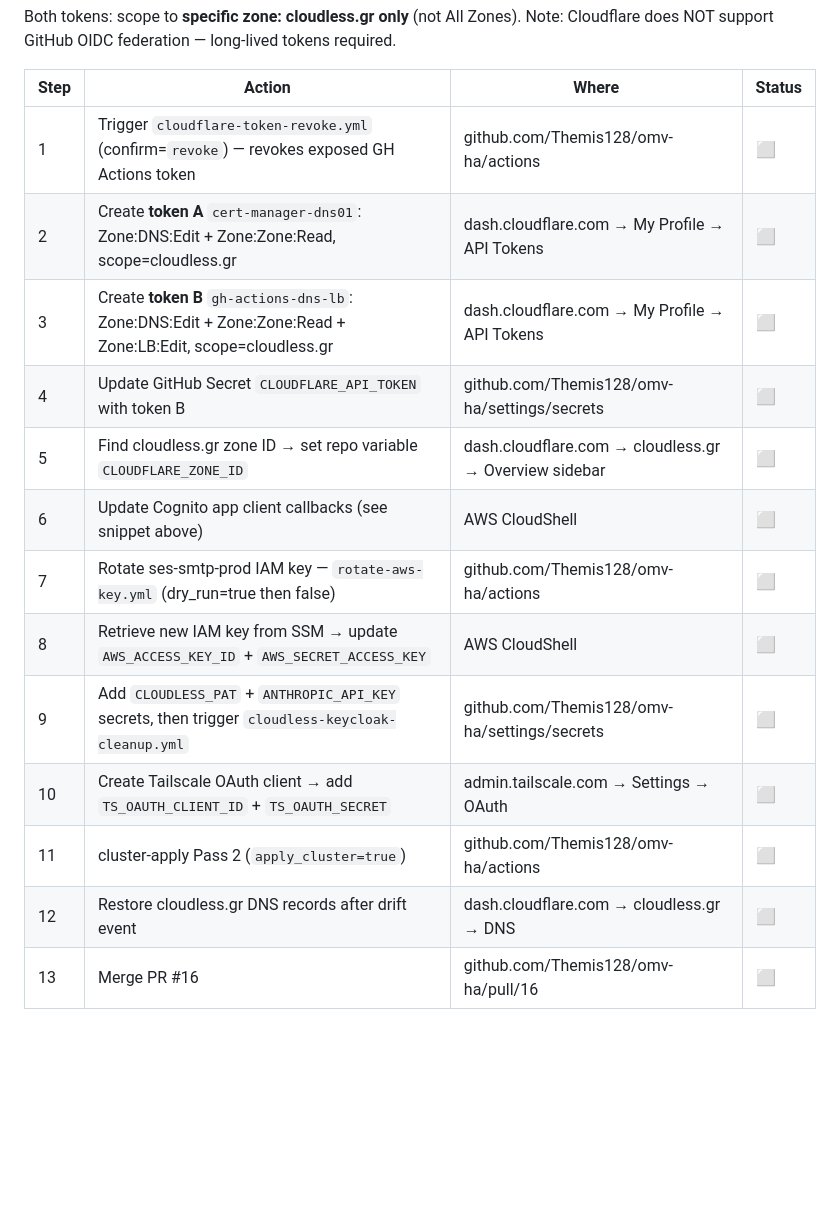
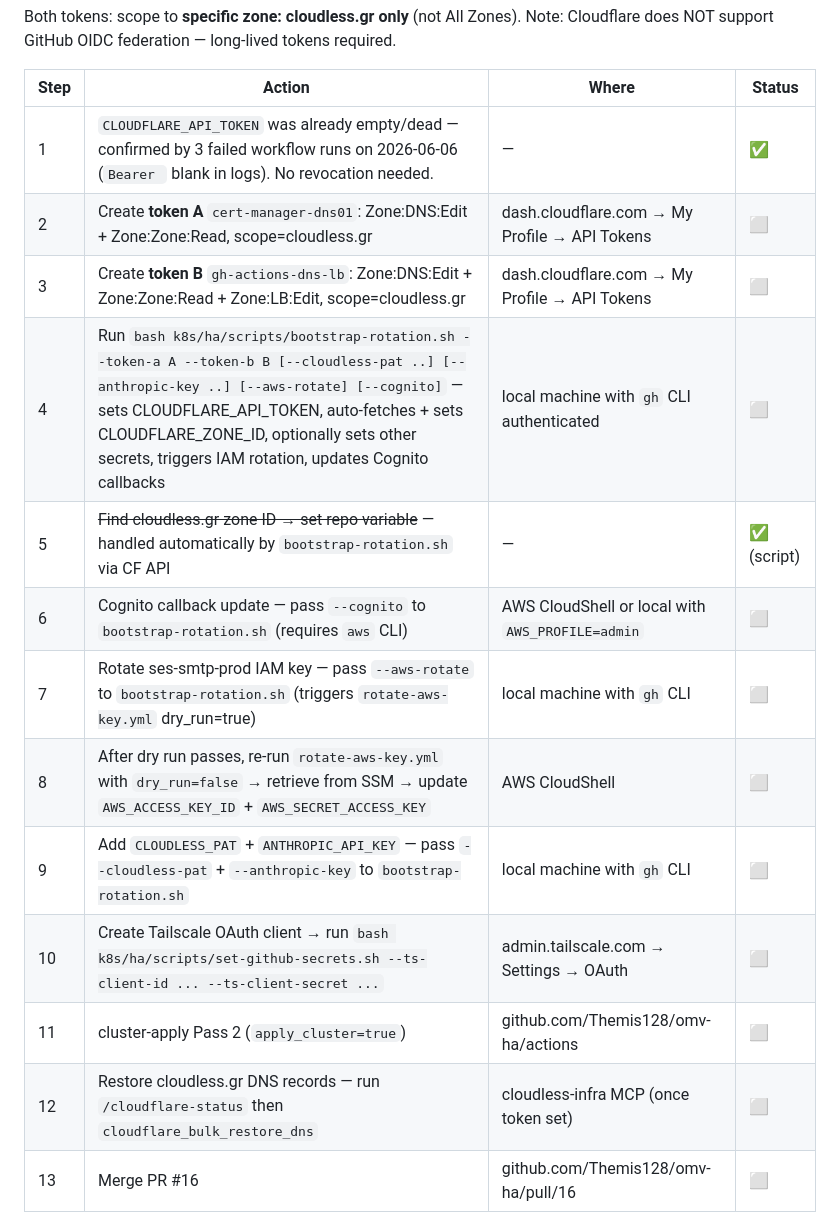
Before and after one commit to Themis128/omv-ha, a Markdown page: CLAUDE.md, the part around the change. Rendered like a GitHub page; blank space fills up the shorter version.

Commit message:
docs: update CLAUDE.md checklist — step 1 done, consolidate steps 4-5
Step 1 confirmed complete: CLOUDFLARE_API_TOKEN was empty (not just dead)
per job logs (Bearer blank). No revocation action needed.

Steps 4-5 consolidated: bootstrap-rotation.sh auto-fetches CLOUDFLARE_ZONE_ID
via CF API and sets it as a repo variable, eliminating the manual browser step.
Updated all step descriptions to reference the new bootstrap script.

https://claude.ai/code/session_01VyK2zoiEmYpUFFi3riTSQu

```diff
--- a/CLAUDE.md
+++ b/CLAUDE.md
@@ -110,18 +110,18 @@ Note: Cloudflare does NOT support GitHub OIDC federation — long-lived tokens r
 
 | Step | Action | Where | Status |
 |---|---|---|---|
-| 1 | Trigger `cloudflare-token-revoke.yml` (confirm=`revoke`) — revokes exposed GH Actions token | github.com/Themis128/omv-ha/actions | ⬜ |
+| 1 | `CLOUDFLARE_API_TOKEN` was already empty/dead — confirmed by 3 failed workflow runs on 2026-06-06 (`Bearer ` blank in logs). No revocation needed. | — | ✅ |
 | 2 | Create **token A** `cert-manager-dns01`: Zone:DNS:Edit + Zone:Zone:Read, scope=cloudless.gr | dash.cloudflare.com → My Profile → API Tokens | ⬜ |
 | 3 | Create **token B** `gh-actions-dns-lb`: Zone:DNS:Edit + Zone:Zone:Read + Zone:LB:Edit, scope=cloudless.gr | dash.cloudflare.com → My Profile → API Tokens | ⬜ |
-| 4 | Update GitHub Secret `CLOUDFLARE_API_TOKEN` with token B | github.com/Themis128/omv-ha/settings/secrets | ⬜ |
-| 5 | Find cloudless.gr zone ID → set repo variable `CLOUDFLARE_ZONE_ID` | dash.cloudflare.com → cloudless.gr → Overview sidebar | ⬜ |
-| 6 | Update Cognito app client callbacks (see snippet above) | AWS CloudShell | ⬜ |
-| 7 | Rotate ses-smtp-prod IAM key — `rotate-aws-key.yml` (dry_run=true then false) | github.com/Themis128/omv-ha/actions | ⬜ |
-| 8 | Retrieve new IAM key from SSM → update `AWS_ACCESS_KEY_ID` + `AWS_SECRET_ACCESS_KEY` | AWS CloudShell | ⬜ |
-| 9 | Add `CLOUDLESS_PAT` + `ANTHROPIC_API_KEY` secrets, then trigger `cloudless-keycloak-cleanup.yml` | github.com/Themis128/omv-ha/settings/secrets | ⬜ |
-| 10 | Create Tailscale OAuth client → add `TS_OAUTH_CLIENT_ID` + `TS_OAUTH_SECRET` | admin.tailscale.com → Settings → OAuth | ⬜ |
+| 4 | Run `bash k8s/ha/scripts/bootstrap-rotation.sh --token-a A --token-b B [--cloudless-pat ..] [--anthropic-key ..] [--aws-rotate] [--cognito]` — sets CLOUDFLARE_API_TOKEN, auto-fetches + sets CLOUDFLARE_ZONE_ID, optionally sets other secrets, triggers IAM rotation, updates Cognito callbacks | local machine with `gh` CLI authenticated | ⬜ |
+| 5 | ~~Find cloudless.gr zone ID → set repo variable~~ — handled automatically by `bootstrap-rotation.sh` via CF API | — | ✅ (script) |
+| 6 | Cognito callback update — pass `--cognito` to `bootstrap-rotation.sh` (requires `aws` CLI) | AWS CloudShell or local with `AWS_PROFILE=admin` | ⬜ |
+| 7 | Rotate ses-smtp-prod IAM key — pass `--aws-rotate` to `bootstrap-rotation.sh` (triggers `rotate-aws-key.yml` dry_run=true) | local machine with `gh` CLI | ⬜ |
+| 8 | After dry run passes, re-run `rotate-aws-key.yml` with `dry_run=false` → retrieve from SSM → update `AWS_ACCESS_KEY_ID` + `AWS_SECRET_ACCESS_KEY` | AWS CloudShell | ⬜ |
+| 9 | Add `CLOUDLESS_PAT` + `ANTHROPIC_API_KEY` — pass `--cloudless-pat` + `--anthropic-key` to `bootstrap-rotation.sh` | local machine with `gh` CLI | ⬜ |
+| 10 | Create Tailscale OAuth client → run `bash k8s/ha/scripts/set-github-secrets.sh --ts-client-id ... --ts-client-secret ...` | admin.tailscale.com → Settings → OAuth | ⬜ |
 | 11 | cluster-apply Pass 2 (`apply_cluster=true`) | github.com/Themis128/omv-ha/actions | ⬜ |
-| 12 | Restore cloudless.gr DNS records after drift event | dash.cloudflare.com → cloudless.gr → DNS | ⬜ |
+| 12 | Restore cloudless.gr DNS records — run `/cloudflare-status` then `cloudflare_bulk_restore_dns` | cloudless-infra MCP (once token set) | ⬜ |
 | 13 | Merge PR #16 | github.com/Themis128/omv-ha/pull/16 | ⬜ |
 
 After step 7 runs (dry_run=false), retrieve from SSM and update secrets via CloudShell:
```
